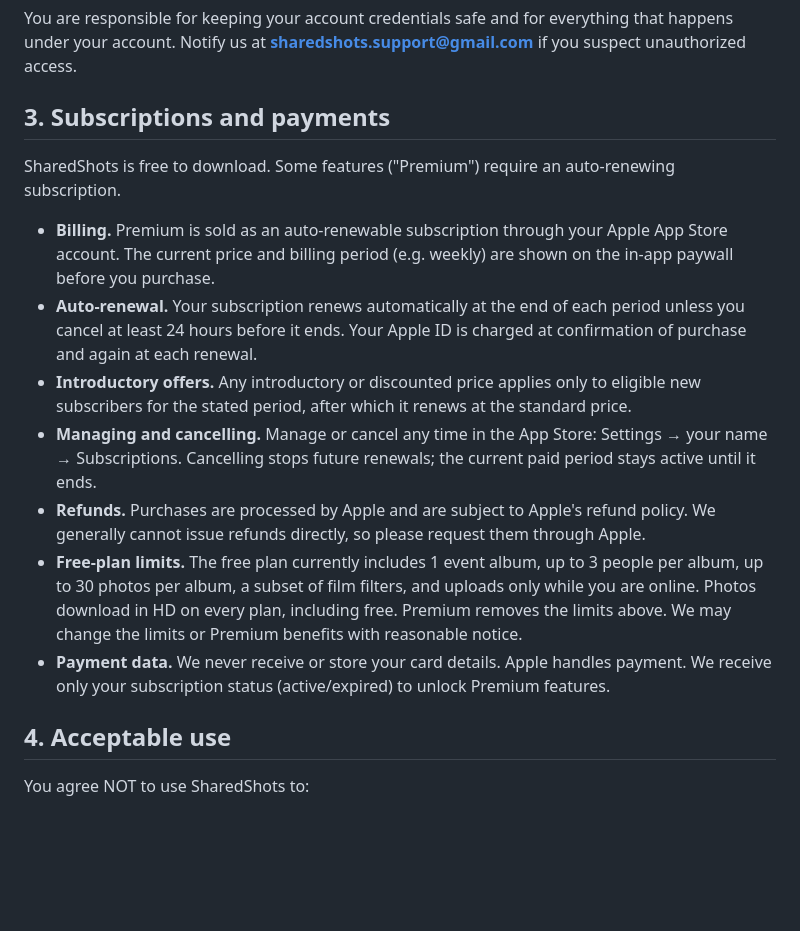
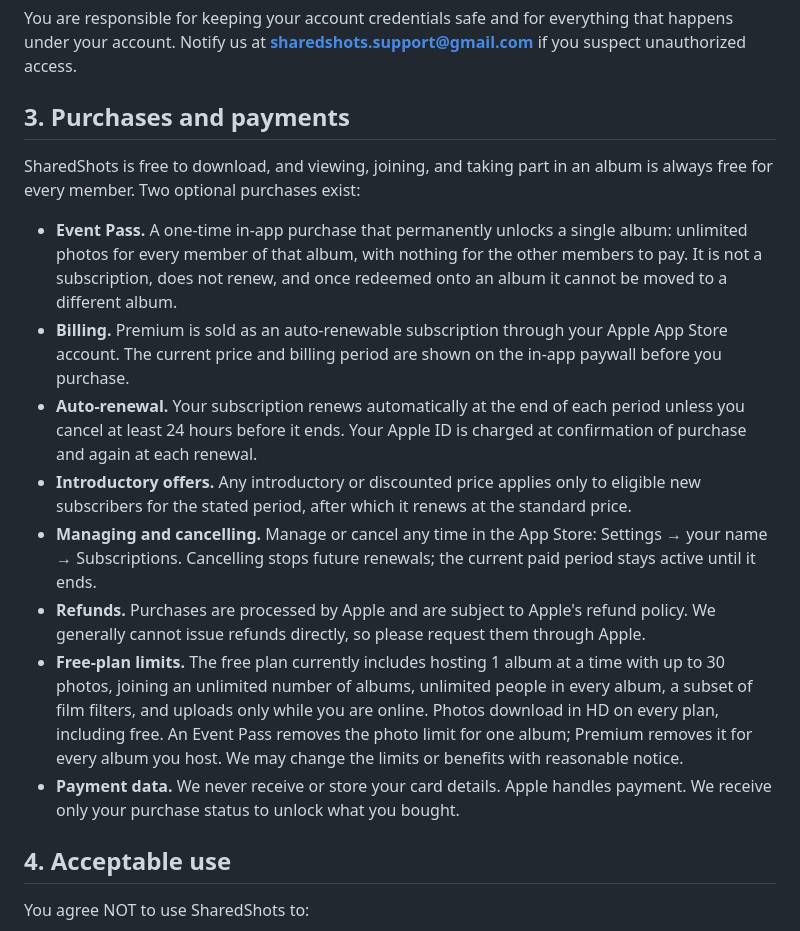
Before and after one commit to zenklerjp/sharedshots-site, a Markdown page: terms.md, the part around the change. Drawn GitHub-style; blank space fills up the shorter version.

Commit message:
Describe Event Pass one-time purchase + host-pays free plan
Co-Authored-By: Claude Opus 4.8 <noreply@anthropic.com>

```diff
--- a/terms.md
+++ b/terms.md
@@ -20,14 +20,18 @@ You are responsible for keeping your account credentials safe and for
 everything that happens under your account. Notify us at
 **sharedshots.support@gmail.com** if you suspect unauthorized access.
 
-## 3. Subscriptions and payments
+## 3. Purchases and payments
 
-SharedShots is free to download. Some features ("Premium") require an
-auto-renewing subscription.
+SharedShots is free to download, and viewing, joining, and taking part in an
+album is always free for every member. Two optional purchases exist:
 
+- **Event Pass.** A one-time in-app purchase that permanently unlocks a
+  single album: unlimited photos for every member of that album, with nothing
+  for the other members to pay. It is not a subscription, does not renew, and
+  once redeemed onto an album it cannot be moved to a different album.
 - **Billing.** Premium is sold as an auto-renewable subscription through your
-  Apple App Store account. The current price and billing period (e.g. weekly)
-  are shown on the in-app paywall before you purchase.
+  Apple App Store account. The current price and billing period are shown on
+  the in-app paywall before you purchase.
 - **Auto-renewal.** Your subscription renews automatically at the end of each
   period unless you cancel at least 24 hours before it ends. Your Apple ID is
   charged at confirmation of purchase and again at each renewal.
@@ -40,14 +44,14 @@ auto-renewing subscription.
 - **Refunds.** Purchases are processed by Apple and are subject to Apple's
   refund policy. We generally cannot issue refunds directly, so please
   request them through Apple.
-- **Free-plan limits.** The free plan currently includes 1 event album, up to 3
-  people per album, up to 30 photos per album, a subset of film filters, and
-  uploads only while you are online. Photos download in HD on every plan,
-  including free. Premium removes the limits above. We may change the limits or
-  Premium benefits with reasonable notice.
+- **Free-plan limits.** The free plan currently includes hosting 1 album at a
+  time with up to 30 photos, joining an unlimited number of albums, unlimited
+  people in every album, a subset of film filters, and uploads only while you
+  are online. Photos download in HD on every plan, including free. An Event
+  Pass removes the photo limit for one album; Premium removes it for every
+  album you host. We may change the limits or benefits with reasonable notice.
 - **Payment data.** We never receive or store your card details. Apple handles
-  payment. We receive only your subscription status (active/expired) to unlock
-  Premium features.
+  payment. We receive only your purchase status to unlock what you bought.
 
 ## 4. Acceptable use
 
```
